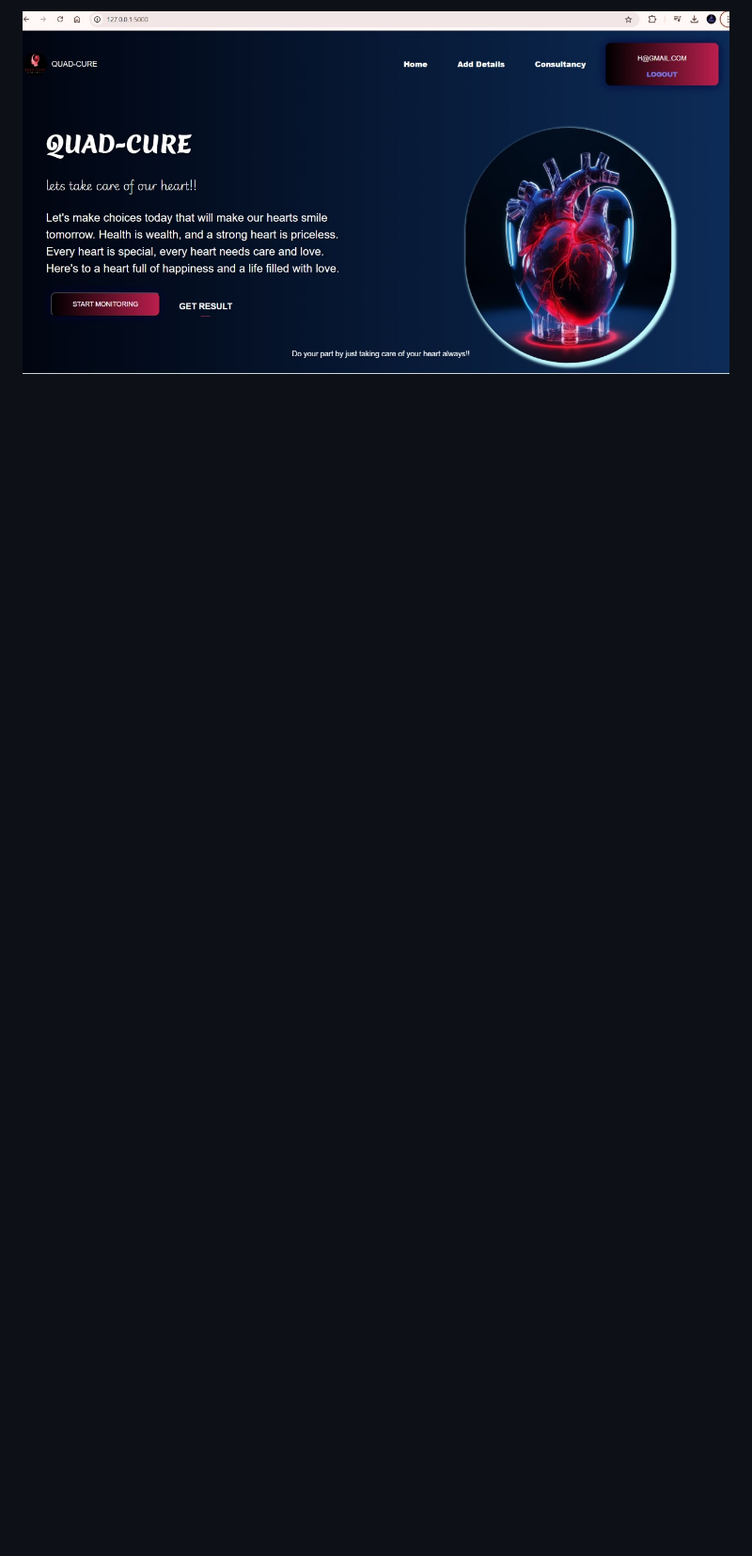
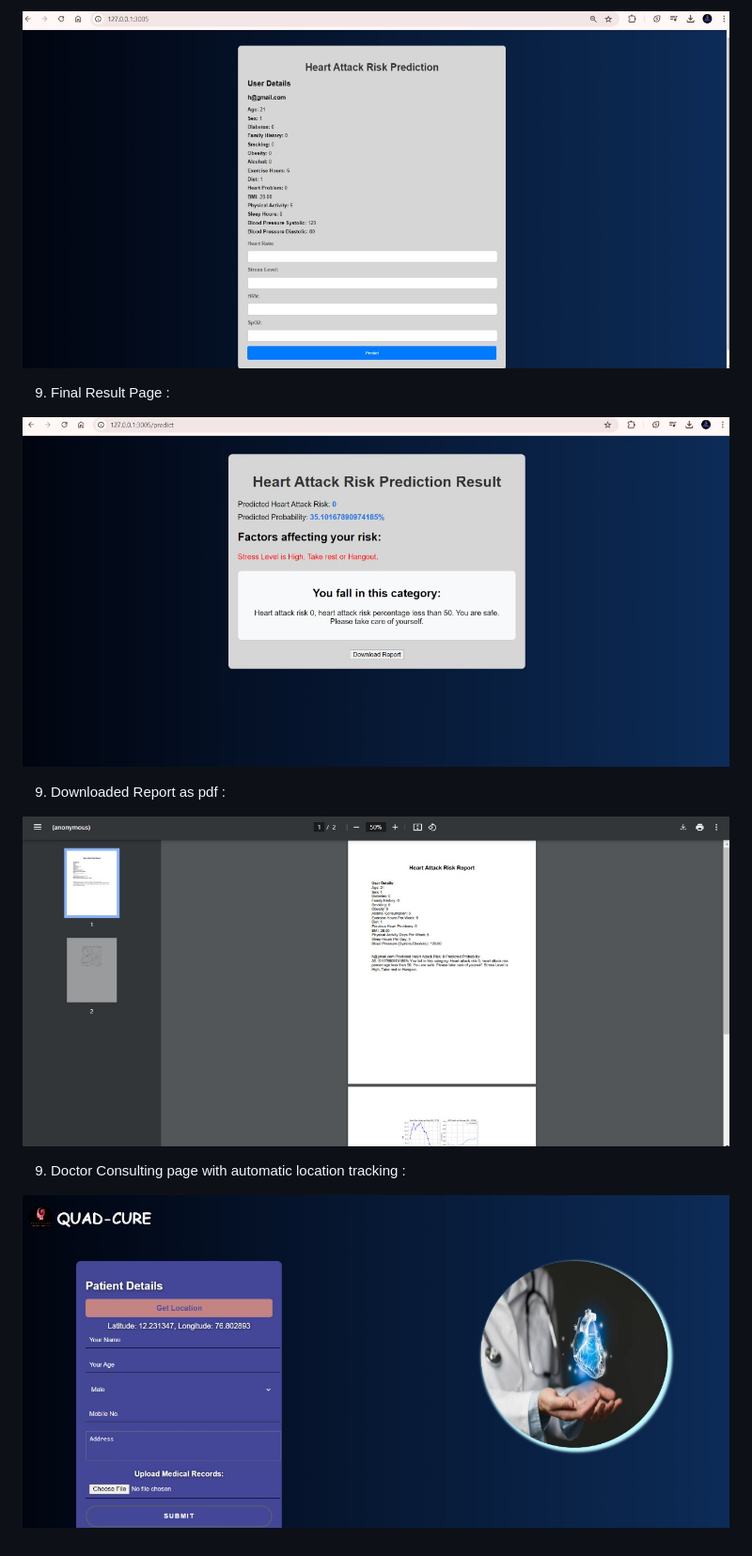
Before and after one commit to Hruthwik-68/Cardio_Care, a Markdown page: README.md, the part around one of its changes. Shown at 94% size. GitHub-like rendering; blank space fills up the shorter version.

```diff
--- a/README.md
+++ b/README.md
@@ -129,3 +129,21 @@ SnapShots :
 
 
-  ![EImage](./images/mainpage.jpg)
+  ![EImage](./images/predictionpage.jpg)
+
+
+9. Final Result Page :
+
+
+  ![EImage](./images/finalresultpage.jpg)
+
+
+9. Downloaded Report as pdf :
+
+
+  ![EImage](./images/report.jpg)
+
+
+9. Doctor Consulting page with automatic location tracking :
+
+
+  ![EImage](./images/doctorpage.jpg)
```
Also changed, not shown: other parts of README.md (+8 -8 lines).
